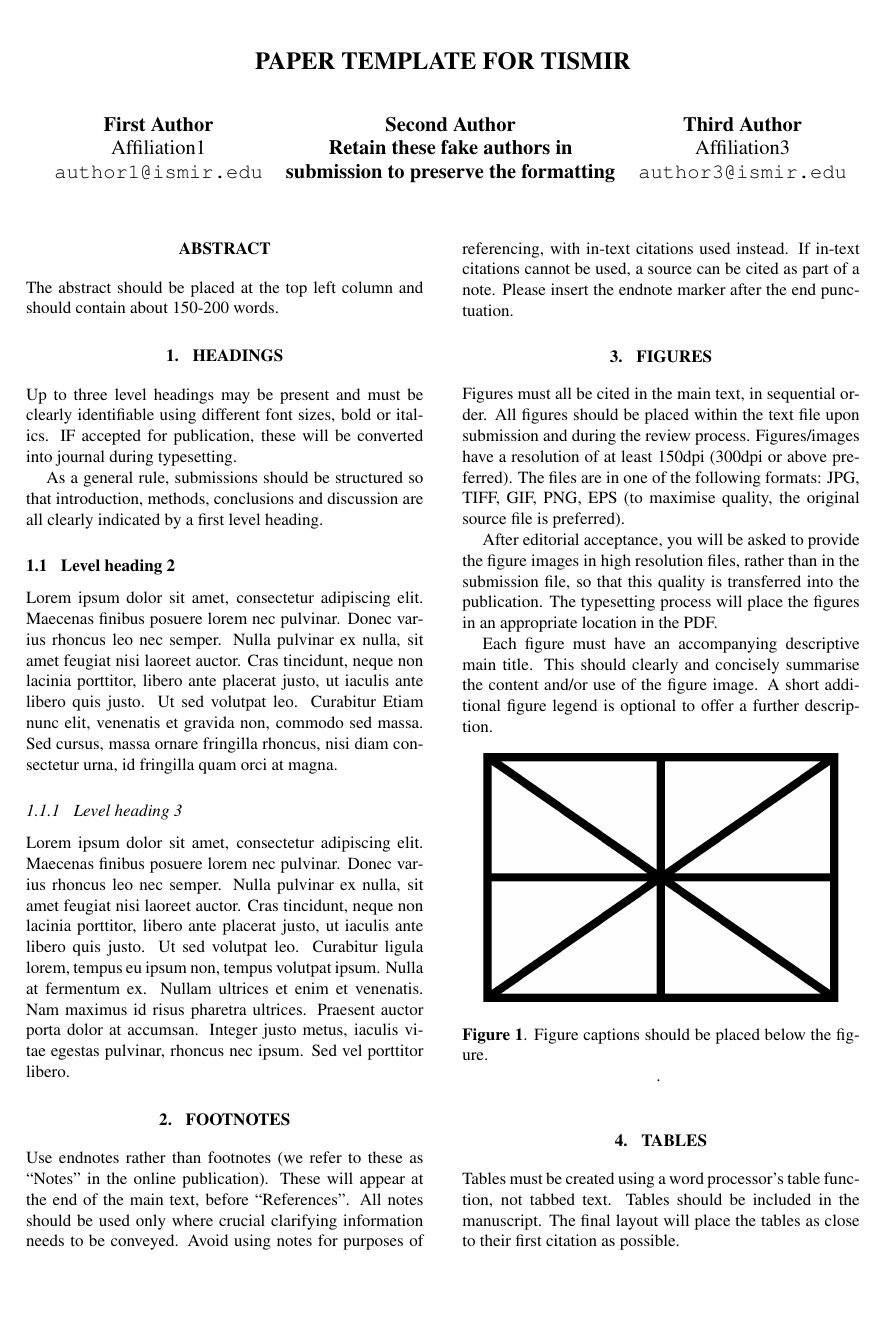
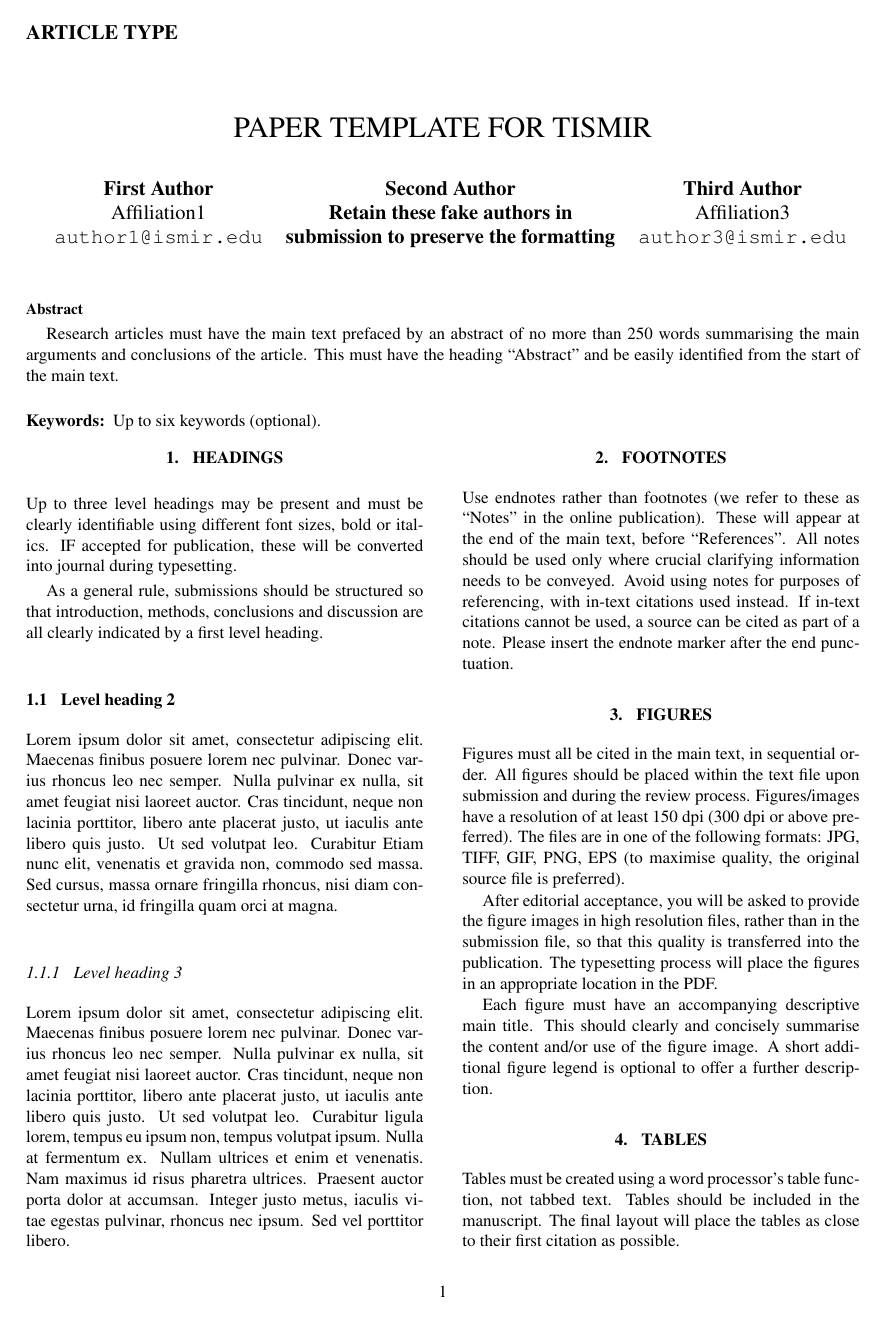
Before and after one commit to ismir/paper_templates, a LaTeX document (TISMIR/latex/TISMIRtemplate.tex, which reads TISMIR/latex/tismir.sty): page 1 of 2. Compiled offline with pdfLaTeX.

Commit message:
abstract over two columns

```diff
--- a/TISMIR/latex/TISMIRtemplate.tex
+++ b/TISMIR/latex/TISMIRtemplate.tex
@@ -67,13 +60,22 @@
 
 \begin{document}
 
-%
+\twocolumn[
+\large{\bfseries ARTICLE TYPE}
+
 \maketitle
 %
-\begin{abstract}
-The abstract should be placed at the top left column and should contain about 150-200 words.
-\end{abstract}
+\begin{onecolabstract}
+Research articles must have the main text prefaced by an abstract of no more
+than 250 words summarising the main arguments and conclusions of the article.
+This must have the heading ``Abstract'' and be easily identified from the start
+of the main text.
+\end{onecolabstract}
 %
+\begin{keywords}
+Up to six keywords (optional).
+\end{keywords}
+]
 
 \section{Headings}\label{sec:headings}
 
@@ -120,16 +122,12 @@ instead.
 If in-text citations cannot be used, a source can be cited as part of a note.
 Please insert the endnote marker after the end punctuation.
 
-% To this end, n this version of the \LaTeX\ template, the authors can
-% use the \verb=\footnote{}= command, as shown in Sec.~\ref{sec:introduction},
-% as well as \verb=\endnote{}=.\endnote{For instance, here}
-
 \section{Figures}\label{sec:figures}
 
 Figures must all be cited in the main text, in sequential order.
 All figures should be placed within the text file upon submission and during
-the review process. Figures/images have a resolution of at least 150dpi
-(300dpi or above preferred). The files are in one of the following formats:
+the review process. Figures/images have a resolution of at least 150 dpi
+(300 dpi or above preferred). The files are in one of the following formats:
 JPG, TIFF, GIF, PNG, EPS (to maximise quality,
 the original source file is preferred).
 
--- a/TISMIR/latex/tismir.sty
+++ b/TISMIR/latex/tismir.sty
@@ -91,47 +94,57 @@
 
 \twocolumn
 \pagestyle{empty}
+\date{}
 
-\def\maketitle{\par
-  \begingroup
-  \def\thefootnote{}
-  \def\@makefnmark{
-    \hbox
-    {$^{\@thefnmark}$\hss}
-  }
-  \twocolumn[\@maketitle]
-  \@thanks
-  \endgroup
-  \setcounter{footnote}{0}
-  \let\maketitle\relax
-  \let\@maketitle\relax
-  \gdef\thefootnote{
-  \arabic{footnote}
-  }
-  \gdef\@@savethanks{}
-  \gdef\@thanks{}
-  \gdef\@author{}
-  \gdef\@title{}
-  \let\thanks\relax
-}
+\usepackage{abstract}
+\renewcommand{\abstracttextfont}{\normalsize}
+\renewcommand{\absnamepos}{flushleft}
+\setlength{\absleftindent}{0pt}
+\setlength{\absrightindent}{0pt}
+\setlength{\absparindent}{0pt}
+\setlength{\absparsep}{0.5em plus 0.2em minus 0.2em}
+\setlength{\abstitleskip}{-1.5em}
 
-\def\@maketitle{
-  \newpage
-  \null
-  \begin{center} {
-    \Large \bf \uppercase \@title \par
-  }
-  \vskip 2.0em {
-    \large \lineskip .5em
-    \begin{tabular}[t]{c}
-    \@author \\
-    \end{tabular}
-    \par
-  }
-  \end{center}
-  \par
-  \vskip 2.0em
-}
+% \def\maketitle{\par
+%   \begingroup
+%   \def\thefootnote{}
+%   \def\@makefnmark{
+%     \hbox
+%     {$^{\@thefnmark}$\hss}
+%   }
+%   \twocolumn[\@maketitle]
+%   \@thanks
+%   \endgroup
+%   \setcounter{footnote}{0}
+%   \let\maketitle\relax
+%   \let\@maketitle\relax
+%   \gdef\thefootnote{
+%   \arabic{footnote}
+%   }
+%   \gdef\@@savethanks{}
+%   \gdef\@thanks{}
+%   \gdef\@author{}
+%   \gdef\@title{}
+%   \let\thanks\relax
+% }
+%
+% \def\@maketitle{
+%   \newpage
+%   \null
+%   \begin{center} {
+%     \Large \bf \uppercase \@title \par
+%   }
+%   \vskip 2.0em {
+%     \large \lineskip .5em
+%     \begin{tabular}[t]{c}
+%     \@author \\
+%     \end{tabular}
+%     \par
+%   }
+%   \end{center}
+%   \par
+%   \vskip 2.0em
+% }
 
 %%%From the setspace package
 \newcommand{\setstretch}[1]{%
@@ -155,6 +168,12 @@
 }
 %%%
 
+% Keyword section, added by Lance Cotton, adapted from IEEEtrans, corrected by Ulf-Dietrich Braumann
+\def\keywords{%
+\vspace{.5em}
+\normalsize {\bfseries Keywords:\,\relax}}
+\def\endkeywords{\par\vspace{1.0em}}
+
 \def\multauthor#1#2{
   \gdef\@author{
   \begin{tabular}{@{}c@{}}
@@ -266,36 +263,12 @@
       \end{tabular}
       \hfill
     }
-%  \begin{tabular}{@{}c@{}}
-%    {\bf #1} \\
-%    #2
-%  \end{tabular}\hskip .2cm
-%  \begin{tabular}{@{}c@{}}
-%    {\bf #3} \\
-%    #4
-%  \end{tabular}\hskip .2cm
-%  \begin{tabular}{@{}c@{}}
-%    {\bf #5} \\
-%    #6\relax
-%  \end{tabular}\hskip .2cm
-%  \begin{tabular}{@{}c@{}}
-%    {\bf #7} \\
-%    #8\relax
-%  \end{tabular}
   }
   \def\authorname{#1, #3, #5, #7}
 }
 
-\def\abstract{
-  \begin{center}{
-  \bf ABSTRACT
-  }
-  \end{center}
-}
-\def\endabstract{\par}
-
-%\def\title#1{\gdef\@title{\uppercase{#1}}}
-\def\title#1{\gdef\@title{{#1}}}
+\def\title#1{\gdef\@title{\uppercase{#1}}}
+% \def\title#1{\gdef\@title{{#1}}}
 
 \usepackage{titlesec}
 
@@ -325,6 +298,22 @@
 
 \let\endthebibliography=\endlist
 
+%%%%%%%%%%%%%%%%%%%%%%%%%%%%%%%%%%%%%%%%%%%%%%%%%%%%%%%%%%%%%%%%%%%%%%%%%%%%%%%%
+% Footnotes and Endnotes
+%%%%%%%%%%%%%%%%%%%%%%%%%%%%%%%%%%%%%%%%%%%%%%%%%%%%%%%%%%%%%%%%%%%%%%%%%%%%%%%%
+\usepackage{xpatch}
+\usepackage{endnotes}
+\renewcommand{\notesname}{NOTES}
+
+\renewcommand{\notesname}{NOTES}
+\makeatletter
+\xpretocmd{\theendnotes}{%
+  \xpatchcmd{\@makeenmark}{\hbox{\@textsuperscript{\normalfont\@theenmark}}}{%
+   \hbox{\normalfont\theenmark.\space}%
+ }{}{}%
+}{}{}
+
+
 \long\def\@makecaption#1#2{
   \vskip 10pt
   \setbox\@tempboxa\hbox{#1. #2}
```
Also changed, not shown: TISMIR/latex/TISMIRtemplate.tex (21 more changed lines), TISMIR/latex/tismir.sty (27 more changed lines).
